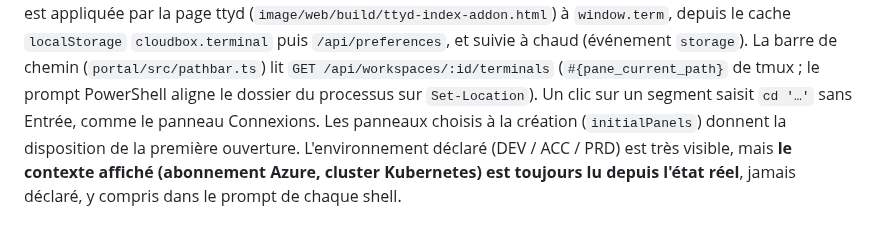
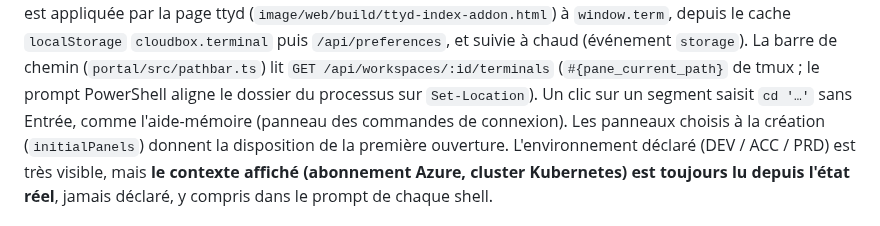
Before and after one commit to ICTDevOps/cloudbox, a Markdown page: CLAUDE.md, the part around the change. Drawn GitHub-style.

```diff
--- a/CLAUDE.md
+++ b/CLAUDE.md
@@ -169,7 +169,7 @@ par la page ttyd (`image/web/build/ttyd-index-addon.html`) à `window.term`, dep
 `localStorage` `cloudbox.terminal` puis `/api/preferences`, et suivie à chaud (événement `storage`).
 La barre de chemin (`portal/src/pathbar.ts`) lit `GET /api/workspaces/:id/terminals`
 (`#{pane_current_path}` de tmux ; le prompt PowerShell aligne le dossier du processus sur
-`Set-Location`). Un clic sur un segment saisit `cd '…'` sans Entrée, comme le panneau Connexions. Les panneaux choisis à la création
+`Set-Location`). Un clic sur un segment saisit `cd '…'` sans Entrée, comme l'aide-mémoire (panneau des commandes de connexion). Les panneaux choisis à la création
 (`initialPanels`) donnent la disposition de la première ouverture.
 L'environnement déclaré (DEV / ACC / PRD) est très visible, mais **le contexte affiché
 (abonnement Azure, cluster Kubernetes) est toujours lu depuis l'état réel**, jamais déclaré,
```
Also changed, not shown: README.md (+7 -6 lines), docs/screenshots/connections.png, docs/screenshots/preferences.png, docs/screenshots/settings.png, docs/screenshots/terminal-settings.png, docs/screenshots/workspace.png, 5 other files.
